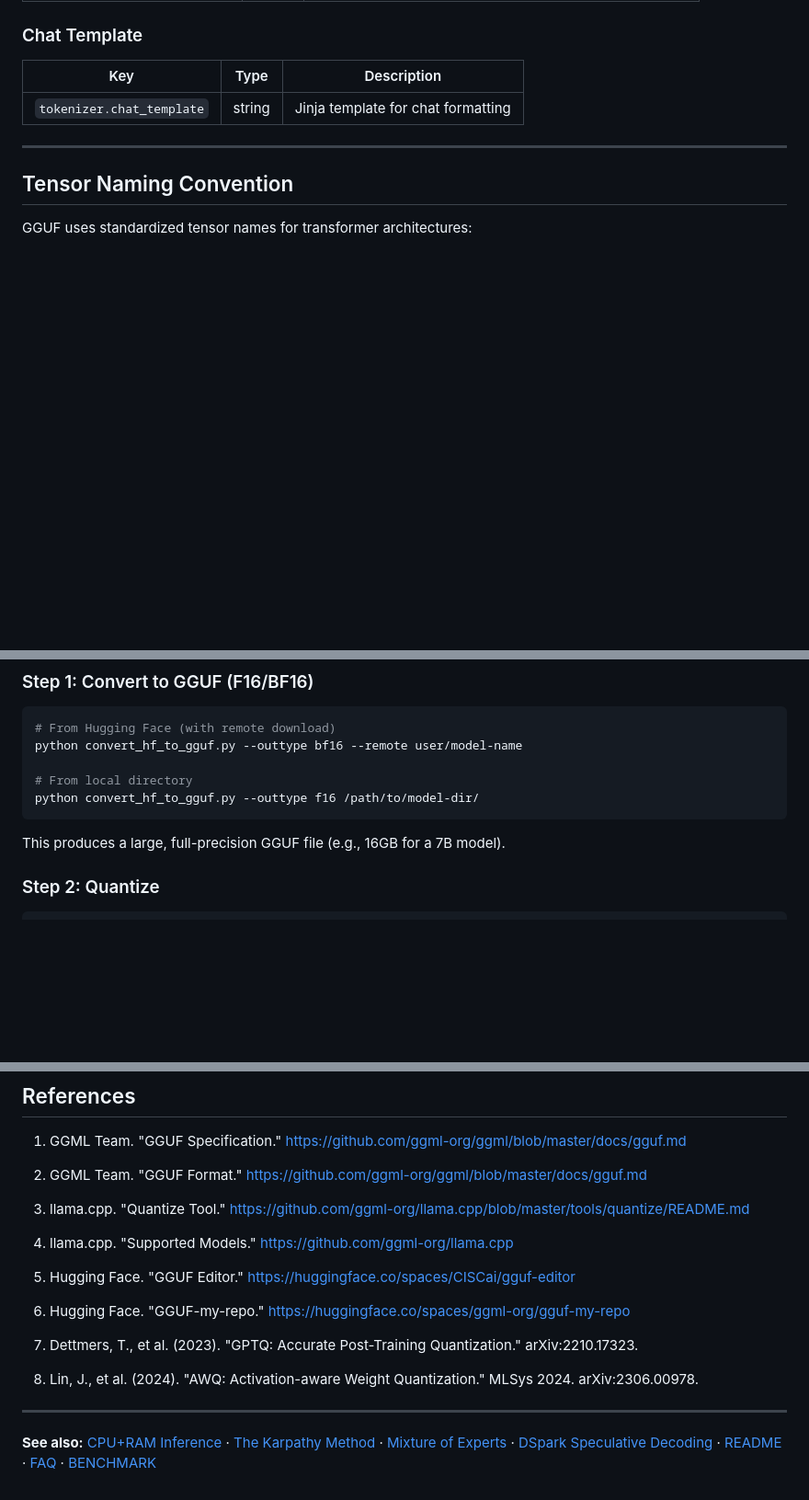
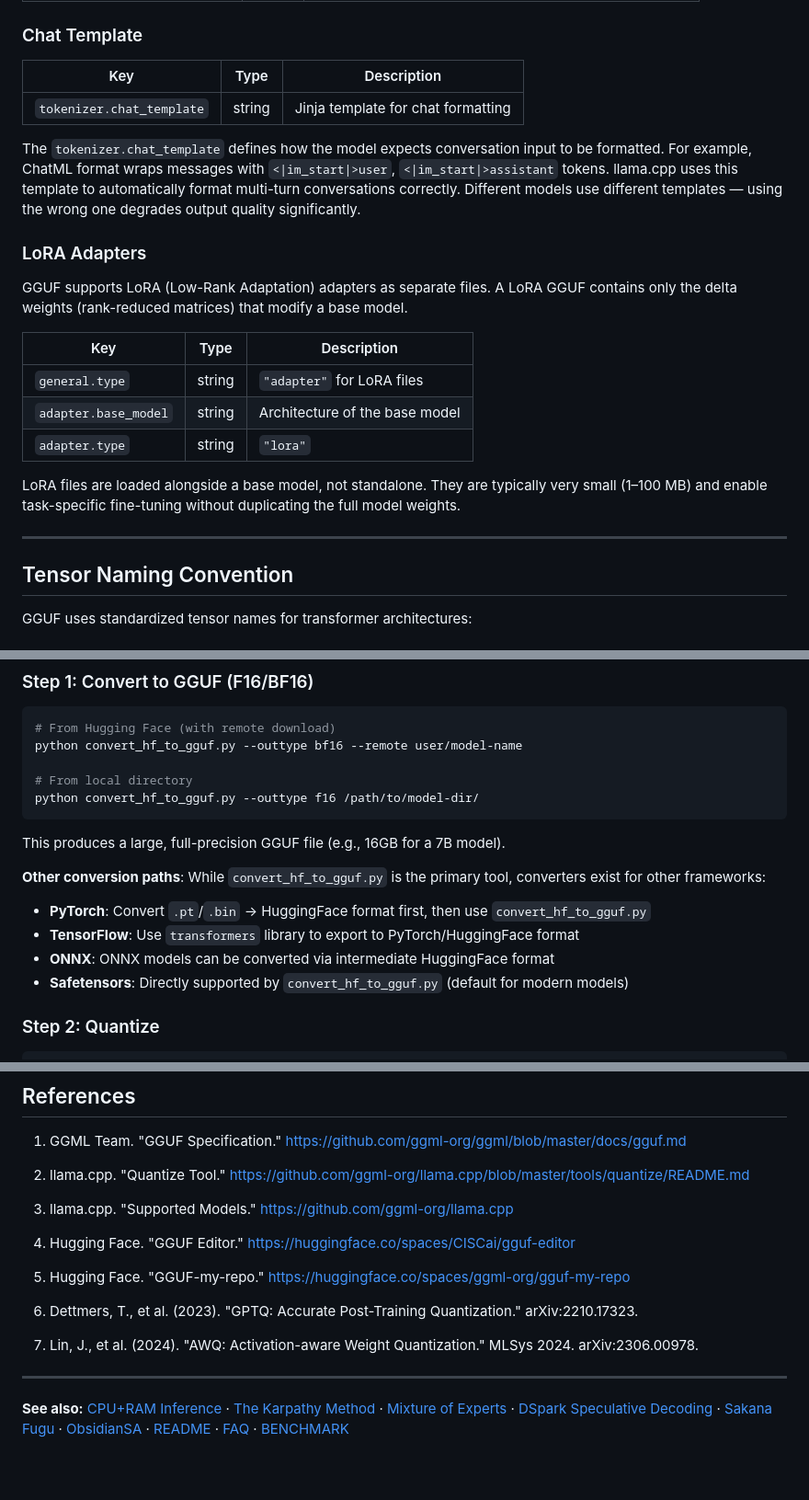
Before and after one commit to jcn363/chac, a Markdown page: Docs/gguf.md, 3 parts joined by grey strips. Shown at 92% size. Drawn GitHub-style; blank space fills up the shorter version.

````diff
--- a/Docs/gguf.md
+++ b/Docs/gguf.md
@@ -433,6 +433,20 @@ GGUF files embed the tokenizer directly, eliminating external dependencies.
 |-----|------|-------------|
 | `tokenizer.chat_template` | string | Jinja template for chat formatting |
 
+The `tokenizer.chat_template` defines how the model expects conversation input to be formatted. For example, ChatML format wraps messages with `<|im_start|>user`, `<|im_start|>assistant` tokens. llama.cpp uses this template to automatically format multi-turn conversations correctly. Different models use different templates — using the wrong one degrades output quality significantly.
+
+### LoRA Adapters
+
+GGUF supports LoRA (Low-Rank Adaptation) adapters as separate files. A LoRA GGUF contains only the delta weights (rank-reduced matrices) that modify a base model.
+
+| Key | Type | Description |
+|-----|------|-------------|
+| `general.type` | string | `"adapter"` for LoRA files |
+| `adapter.base_model` | string | Architecture of the base model |
+| `adapter.type` | string | `"lora"` |
+
+LoRA files are loaded alongside a base model, not standalone. They are typically very small (1–100 MB) and enable task-specific fine-tuning without duplicating the full model weights.
+
 ---
 
 ## Tensor Naming Convention
@@ -490,6 +504,12 @@ python convert_hf_to_gguf.py --outtype f16 /path/to/model-dir/
 ```
 
 This produces a large, full-precision GGUF file (e.g., 16GB for a 7B model).
+
+**Other conversion paths**: While `convert_hf_to_gguf.py` is the primary tool, converters exist for other frameworks:
+- **PyTorch**: Convert `.pt`/`.bin` → HuggingFace format first, then use `convert_hf_to_gguf.py`
+- **TensorFlow**: Use `transformers` library to export to PyTorch/HuggingFace format
+- **ONNX**: ONNX models can be converted via intermediate HuggingFace format
+- **Safetensors**: Directly supported by `convert_hf_to_gguf.py` (default for modern models)
 
 ### Step 2: Quantize
 
@@ -675,20 +695,18 @@ Chac validates GGUF files on download:
 
 1. GGML Team. "GGUF Specification." https://github.com/ggml-org/ggml/blob/master/docs/gguf.md
 
-2. GGML Team. "GGUF Format." https://github.com/ggml-org/ggml/blob/master/docs/gguf.md
+2. llama.cpp. "Quantize Tool." https://github.com/ggml-org/llama.cpp/blob/master/tools/quantize/README.md
 
-3. llama.cpp. "Quantize Tool." https://github.com/ggml-org/llama.cpp/blob/master/tools/quantize/README.md
+3. llama.cpp. "Supported Models." https://github.com/ggml-org/llama.cpp
 
-4. llama.cpp. "Supported Models." https://github.com/ggml-org/llama.cpp
+4. Hugging Face. "GGUF Editor." https://huggingface.co/spaces/CISCai/gguf-editor
 
-5. Hugging Face. "GGUF Editor." https://huggingface.co/spaces/CISCai/gguf-editor
+5. Hugging Face. "GGUF-my-repo." https://huggingface.co/spaces/ggml-org/gguf-my-repo
 
-6. Hugging Face. "GGUF-my-repo." https://huggingface.co/spaces/ggml-org/gguf-my-repo
+6. Dettmers, T., et al. (2023). "GPTQ: Accurate Post-Training Quantization." arXiv:2210.17323.
 
-7. Dettmers, T., et al. (2023). "GPTQ: Accurate Post-Training Quantization." arXiv:2210.17323.
-
-8. Lin, J., et al. (2024). "AWQ: Activation-aware Weight Quantization." MLSys 2024. arXiv:2306.00978.
+7. Lin, J., et al. (2024). "AWQ: Activation-aware Weight Quantization." MLSys 2024. arXiv:2306.00978.
 
 ---
 
-**See also:** [CPU+RAM Inference](./cpuram.md) · [The Karpathy Method](./Karpathy.md) · [Mixture of Experts](./MoE.md) · [DSpark Speculative Decoding](./Dspark.md) · [README](../README.md) · [FAQ](../FAQ.md) · [BENCHMARK](../BENCHMARK.md)
+**See also:** [CPU+RAM Inference](./cpuram.md) · [The Karpathy Method](./Karpathy.md) · [Mixture of Experts](./MoE.md) · [DSpark Speculative Decoding](./Dspark.md) · [Sakana Fugu](./Fugu.md) · [ObsidianSA](./ObsidianSA.md) · [README](../README.md) · [FAQ](../FAQ.md) · [BENCHMARK](../BENCHMARK.md)
````
Also changed, not shown: other parts of Docs/gguf.md (+1 -1 lines), Docs/Fugu.md (+25 -5 lines), Docs/cpuram.md (+26 -14 lines).
